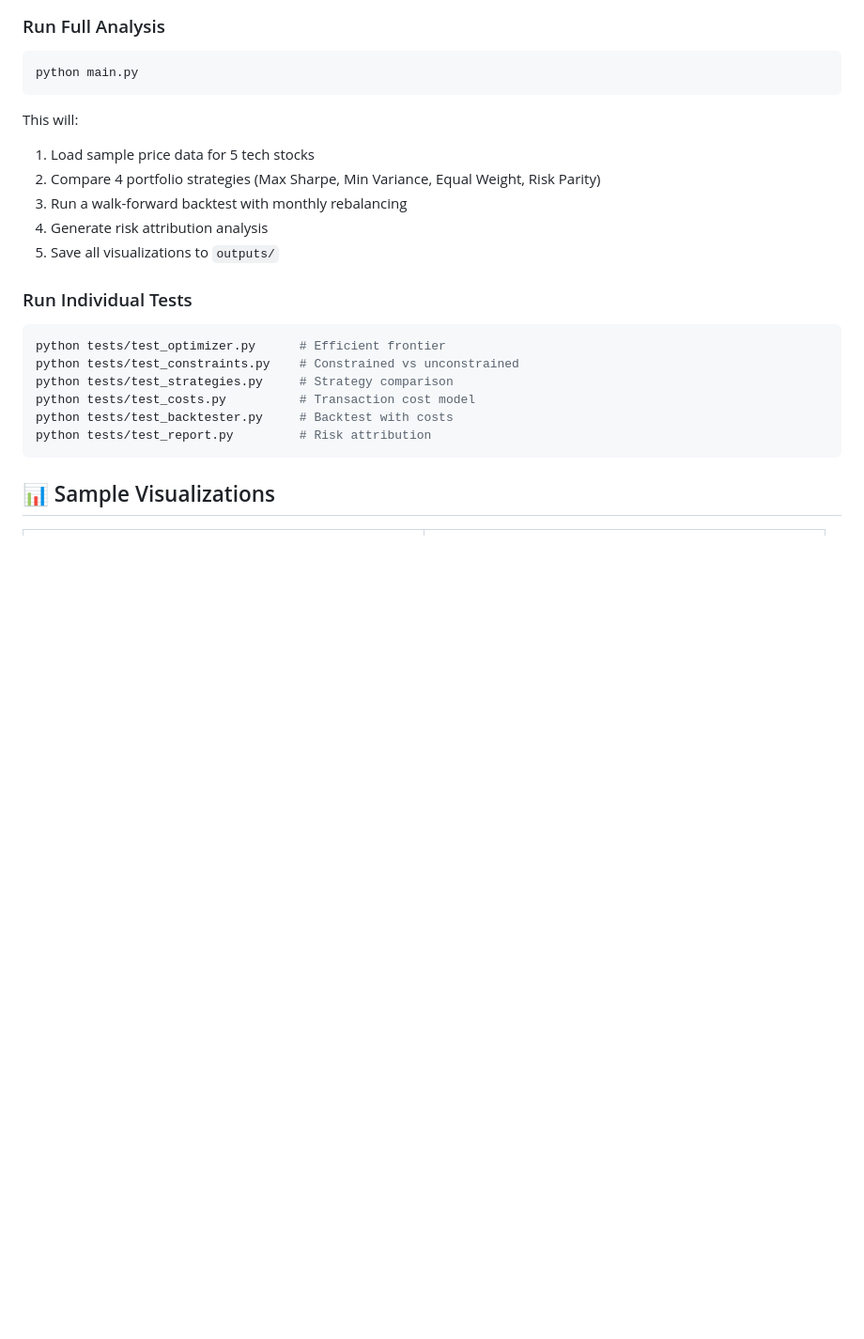
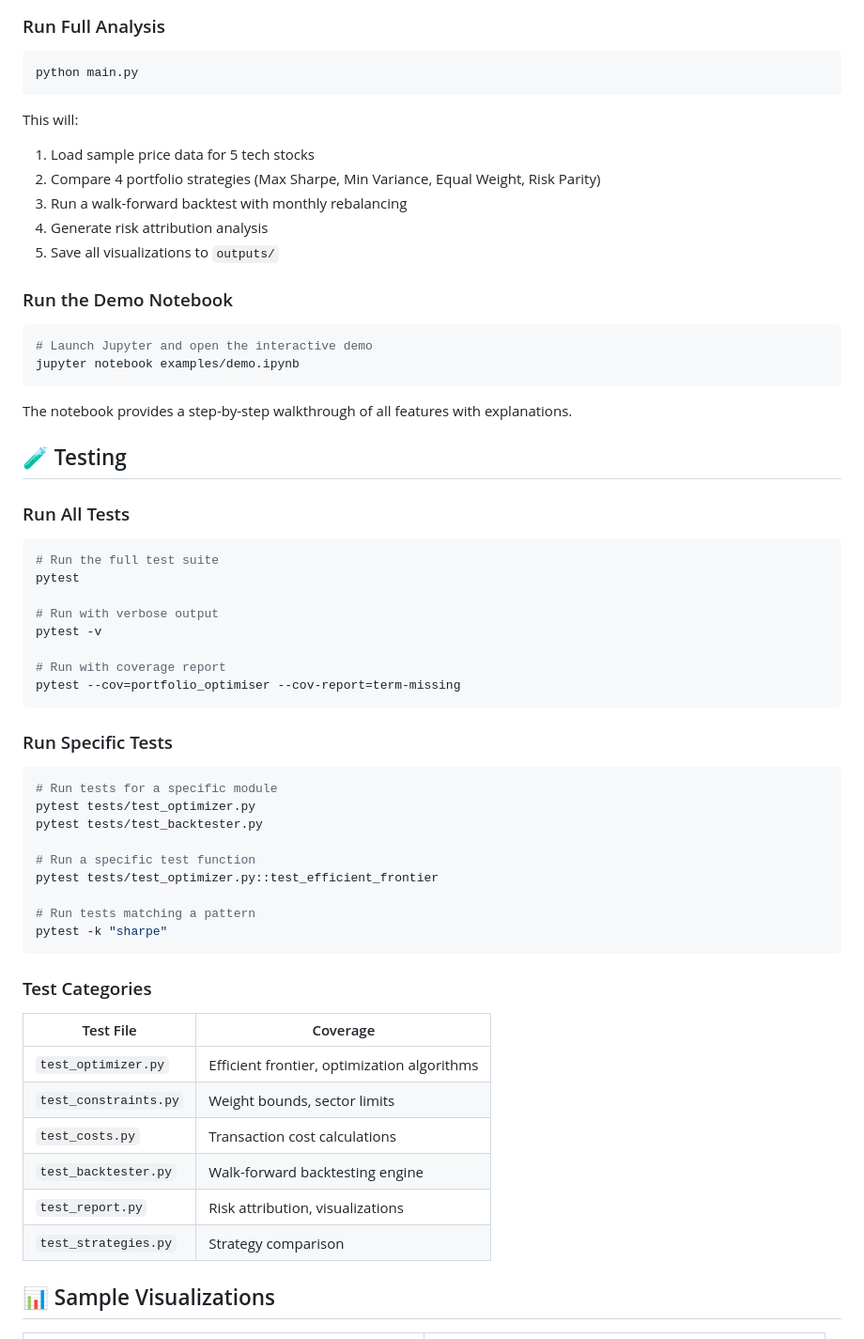
Before and after one commit to Patience-Fuglo/portfolio-optimiser, a Markdown page: README.md, the part around the change. Shown at 94% size. GitHub-like rendering; blank space fills up the shorter version.

Commit message:
docs: add pytest commands and demo notebook instructions to README

````diff
--- a/README.md
+++ b/README.md
@@ -88,16 +88,54 @@ This will:
 4. Generate risk attribution analysis
 5. Save all visualizations to `outputs/`
 
-### Run Individual Tests
+### Run the Demo Notebook
 
 ```bash
-python tests/test_optimizer.py      # Efficient frontier
-python tests/test_constraints.py    # Constrained vs unconstrained
-python tests/test_strategies.py     # Strategy comparison
-python tests/test_costs.py          # Transaction cost model
-python tests/test_backtester.py     # Backtest with costs
-python tests/test_report.py         # Risk attribution
+# Launch Jupyter and open the interactive demo
+jupyter notebook examples/demo.ipynb
 ```
+
+The notebook provides a step-by-step walkthrough of all features with explanations.
+
+## 🧪 Testing
+
+### Run All Tests
+
+```bash
+# Run the full test suite
+pytest
+
+# Run with verbose output
+pytest -v
+
+# Run with coverage report
+pytest --cov=portfolio_optimiser --cov-report=term-missing
+```
+
+### Run Specific Tests
+
+```bash
+# Run tests for a specific module
+pytest tests/test_optimizer.py
+pytest tests/test_backtester.py
+
+# Run a specific test function
+pytest tests/test_optimizer.py::test_efficient_frontier
+
+# Run tests matching a pattern
+pytest -k "sharpe"
+```
+
+### Test Categories
+
+| Test File | Coverage |
+|-----------|----------|
+| `test_optimizer.py` | Efficient frontier, optimization algorithms |
+| `test_constraints.py` | Weight bounds, sector limits |
+| `test_costs.py` | Transaction cost calculations |
+| `test_backtester.py` | Walk-forward backtesting engine |
+| `test_report.py` | Risk attribution, visualizations |
+| `test_strategies.py` | Strategy comparison |
 ## 📊 Sample Visualizations
 
 <table>
````
